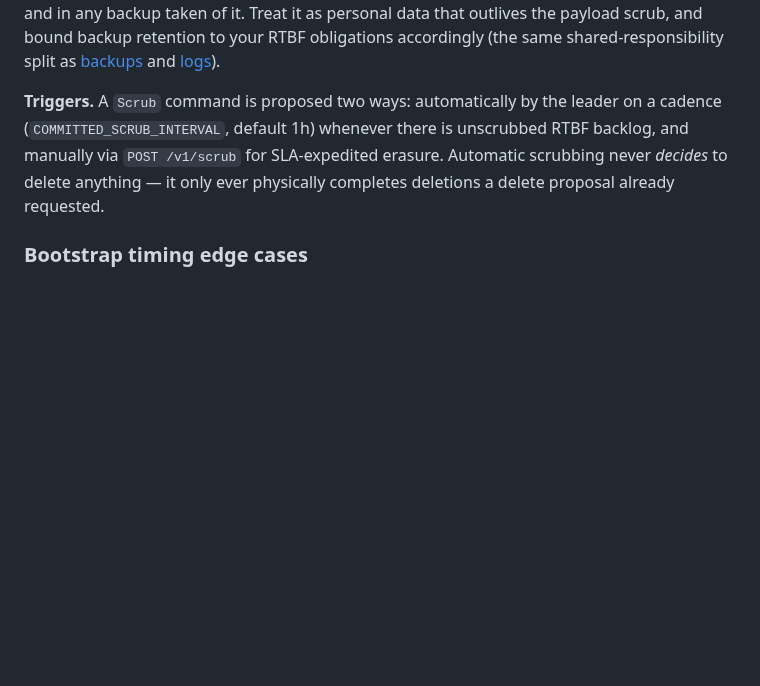
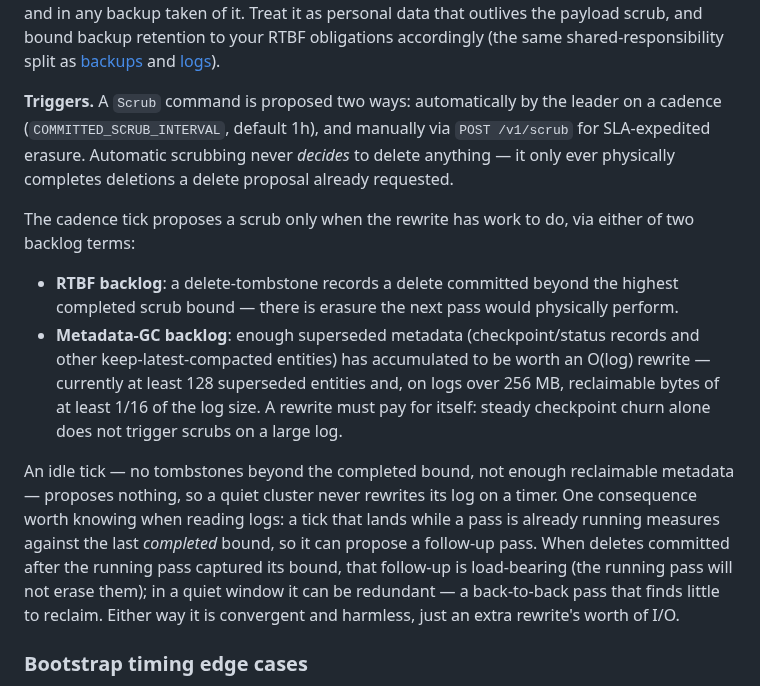
Before and after one commit to committeddb/committed, a Markdown page: docs/event-log-architecture.md, the part around the change. Drawn GitHub-style; blank space fills up the shorter version.

Commit message:
Document the scrub scheduler's real trigger conditions

```diff
--- a/docs/event-log-architecture.md
+++ b/docs/event-log-architecture.md
@@ -651,11 +651,34 @@ obligations accordingly (the same shared-responsibility split as
 [backups](operations/backup.md) and [logs](operations/logging.md)).
 
 **Triggers.** A `Scrub` command is proposed two ways: automatically by the
-leader on a cadence (`COMMITTED_SCRUB_INTERVAL`, default 1h) whenever there
-is unscrubbed RTBF backlog, and manually via `POST /v1/scrub` for
-SLA-expedited erasure. Automatic scrubbing never *decides* to delete
-anything — it only ever physically completes deletions a delete proposal
-already requested.
+leader on a cadence (`COMMITTED_SCRUB_INTERVAL`, default 1h), and manually
+via `POST /v1/scrub` for SLA-expedited erasure. Automatic scrubbing never
+*decides* to delete anything — it only ever physically completes deletions
+a delete proposal already requested.
+
+The cadence tick proposes a scrub only when the rewrite has work to do,
+via either of two backlog terms:
+
+- **RTBF backlog**: a delete-tombstone records a delete committed beyond
+  the highest completed scrub bound — there is erasure the next pass would
+  physically perform.
+- **Metadata-GC backlog**: enough superseded metadata (checkpoint/status
+  records and other keep-latest-compacted entities) has accumulated to be
+  worth an O(log) rewrite — currently at least 128 superseded entities
+  and, on logs over 256 MB, reclaimable bytes of at least 1/16 of the log
+  size. A rewrite must pay for itself: steady checkpoint churn alone does
+  not trigger scrubs on a large log.
+
+An idle tick — no tombstones beyond the completed bound, not enough
+reclaimable metadata — proposes nothing, so a quiet cluster never rewrites
+its log on a timer. One consequence worth knowing when reading logs: a
+tick that lands while a pass is already running measures against the last
+*completed* bound, so it can propose a follow-up pass. When deletes
+committed after the running pass captured its bound, that follow-up is
+load-bearing (the running pass will not erase them); in a quiet window it
+can be redundant — a back-to-back pass that finds little to reclaim.
+Either way it is convergent and harmless, just an extra rewrite's worth of
+I/O.
 
 ### Bootstrap timing edge cases
 
```
